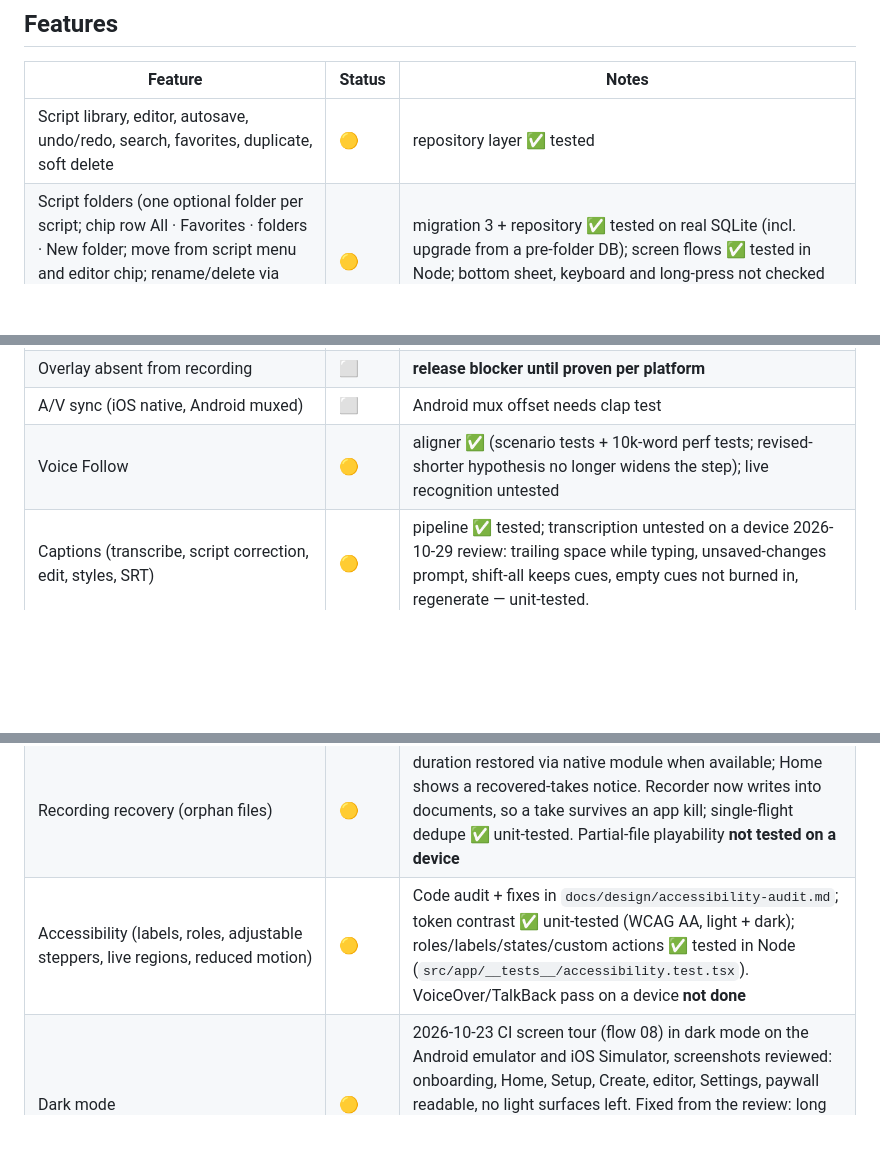
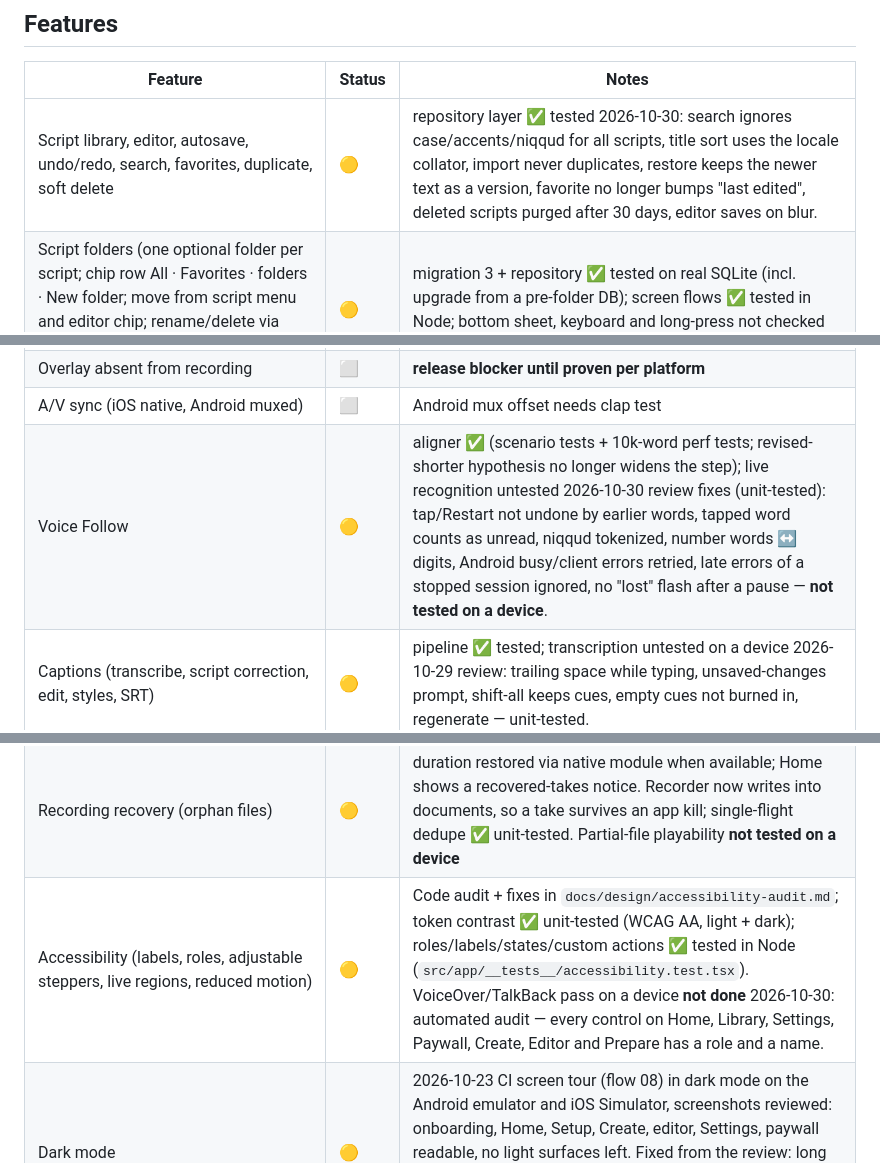
Before and after one commit to hvkh22-sudo/borderpixel, a Markdown page: promptly/QUALITY_CHECKLIST.md, 3 parts joined by grey strips. GitHub-like rendering; blank space fills up the shorter version.

Commit message:
Checklist: today's Voice Follow, library and accessibility results
Co-Authored-By: Claude Opus 5.5 <noreply@anthropic.com>
Claude-Session: https://claude.ai/code/session_014A1nJXcyS2qb1aycfkqQDG

```diff
--- a/promptly/QUALITY_CHECKLIST.md
+++ b/promptly/QUALITY_CHECKLIST.md
@@ -22,7 +22,7 @@ Legend: ✅ verified · 🟡 implemented, not verified on device · ⬜ not star
 ## Features
 | Feature | Status | Notes |
 |---|---|---|
-| Script library, editor, autosave, undo/redo, search, favorites, duplicate, soft delete | 🟡 | repository layer ✅ tested |
+| Script library, editor, autosave, undo/redo, search, favorites, duplicate, soft delete | 🟡 | repository layer ✅ tested 2026-10-30: search ignores case/accents/niqqud for all scripts, title sort uses the locale collator, import never duplicates, restore keeps the newer text as a version, favorite no longer bumps "last edited", deleted scripts purged after 30 days, editor saves on blur. |
 | Script folders (one optional folder per script; chip row All · Favorites · folders · New folder; move from script menu and editor chip; rename/delete via long-press; delete moves scripts to No folder) | 🟡 | migration 3 + repository ✅ tested on real SQLite (incl. upgrade from a pre-folder DB); screen flows ✅ tested in Node; bottom sheet, keyboard and long-press not checked on a device; VoiceOver/TalkBack long-press action untested |
 | Export my scripts (Settings › Privacy & data → one versioned JSON: scripts + versions + folders, via share sheet) | 🟡 | serialize/parse/merge ✅ tested (format version check, malformed input rejected, round-trip without loss, re-import adds nothing, never overwrites); share sheet and file hand-off not tried on a device |
 | Import scripts from a backup file | ⬜ | merge logic implemented and tested (`importBackup` in `src/storage/backup.ts`), **no UI**: `expo-document-picker` is not installed (installing needs approval/network); add a picker + Settings row when it is |
@@ -33,7 +33,7 @@ Legend: ✅ verified · 🟡 implemented, not verified on device · ⬜ not star
 | Mic check on setup screen (P1 mic pre-flight) | 🟡 | `micCheck.ts` verdicts ✅ unit-tested; sheet ✅ screen-tested with expo-audio mocked (verdicts, input name, Bluetooth note, permission denied, stop → delete clip → release session before camera). Thresholds are initial estimates; real meter levels, input names and camera audio after the check **not tested on a device** (MIC-01) |
 | Overlay absent from recording | ⬜ | **release blocker until proven per platform** |
 | A/V sync (iOS native, Android muxed) | ⬜ | Android mux offset needs clap test |
-| Voice Follow | 🟡 | aligner ✅ (scenario tests + 10k-word perf tests; revised-shorter hypothesis no longer widens the step); live recognition untested |
+| Voice Follow | 🟡 | aligner ✅ (scenario tests + 10k-word perf tests; revised-shorter hypothesis no longer widens the step); live recognition untested 2026-10-30 review fixes (unit-tested): tap/Restart not undone by earlier words, tapped word counts as unread, niqqud tokenized, number words ↔ digits, Android busy/client errors retried, late errors of a stopped session ignored, no "lost" flash after a pause — **not tested on a device**. |
 | Captions (transcribe, script correction, edit, styles, SRT) | 🟡 | pipeline ✅ tested; transcription untested on a device 2026-10-29 review: trailing space while typing, unsaved-changes prompt, shift-all keeps cues, empty cues not burned in, regenerate — unit-tested. |
 | Long-take captions (≤ ~10 min) | 🟡 | Android: WAV cut in JS into 50 s parts (1 s overlap) via expo-file-system FileHandle, recognized sequentially, merged/de-duplicated (`longTake.ts` ✅ unit-tested; service flow ✅ tested with a fake recognizer + in-memory files). A failed part is reported as a gap, never filled. iOS: single request; takes > 60 s whose last word ends > 3 s before the end show a “captions stop at …” notice (heuristic; trailing silence also triggers it). **No real long take recognized on any device**; Android recognizer restart between parts and FileHandle reads on a 20 MB WAV unverified (CAP-05/06) |
 | Word-by-word highlight (Pro) | 🟡 | per-cue word timing kept only with engine word timing, preserved through split/merge/shift, dropped on text edit; preview ✅ screen-tested. Burn-in: Swift (per-word CATextLayer overlays with discrete opacity) and Kotlin (bitmap per cue+active word, span on fill pass only) **written and compiled in CI, never run** (CAP-07) |
@@ -42,7 +42,7 @@ Legend: ✅ verified · 🟡 implemented, not verified on device · ⬜ not star
 | AI Script Studio | 🟡 | proxy ✅ tested with mock LLM; no live API call made (no key, approval needed) |
 | Paywall / purchases / restore / lifetime | 🟡 | entitlement logic ✅ tested; no store products 2026-10-29 review: access applied as soon as purchases load; gates wait for it; listener registered after an offline launch; refunded lifetime no longer unlocks Pro (lifetime must be attached to the `pro` entitlement) — unit-tested, no store test. |
 | Recording recovery (orphan files) | 🟡 | duration restored via native module when available; Home shows a recovered-takes notice. Recorder now writes into documents, so a take survives an app kill; single-flight dedupe ✅ unit-tested. Partial-file playability **not tested on a device** |
-| Accessibility (labels, roles, adjustable steppers, live regions, reduced motion) | 🟡 | Code audit + fixes in `docs/design/accessibility-audit.md`; token contrast ✅ unit-tested (WCAG AA, light + dark); roles/labels/states/custom actions ✅ tested in Node (`src/app/__tests__/accessibility.test.tsx`). VoiceOver/TalkBack pass on a device **not done** |
+| Accessibility (labels, roles, adjustable steppers, live regions, reduced motion) | 🟡 | Code audit + fixes in `docs/design/accessibility-audit.md`; token contrast ✅ unit-tested (WCAG AA, light + dark); roles/labels/states/custom actions ✅ tested in Node (`src/app/__tests__/accessibility.test.tsx`). VoiceOver/TalkBack pass on a device **not done** 2026-10-30: automated audit — every control on Home, Library, Settings, Paywall, Create, Editor and Prepare has a role and a name. |
 | Dark mode | 🟡 | 2026-10-23 CI screen tour (flow 08) in dark mode on the Android emulator and iOS Simulator, screenshots reviewed: onboarding, Home, Setup, Create, editor, Settings, paywall readable, no light surfaces left. Fixed from the review: long editor titles were cut off (now wrap), Android switch thumb was teal (now white). Camera/record screens not covered (no camera on the simulator) |
 | Large text | 🟡 | CI screen tour (flow 08) at Android font scale 1.3 and iOS accessibility-extra-large, screenshots reviewed (run 361da6e, all 7 screens on both). Fixed: onboarding did not scroll (points overlapped the button), Home first-run steps truncated / digits clipped (steps stack above 1.3×), segmented one-word labels broke mid-word on iOS ("Syste/m"; now shrink to fit on one line, verified in run 0a052f3). Create sheet: on iOS its native header covered the first option ("Paste script") at every text size — seen in run 1dd2e04 (light, dark, Hebrew); the sheet now draws its own title instead — verified in run 6aaa1bf on iOS (AX-XL, dark, Hebrew) and Android (font 1.3, dark, Hebrew): title and all three options fully visible; it also opens at 90% above 1.3× text. Android camera flows 03–05 passed in run 1dd2e04 after making the countdown tap best-effort. Known, scrollable so left as is: the paywall's fixed purchase area takes about half the screen (content scrolls above it; a hairline now marks the edge), editor at AX-XL (run 06afdb1): text inputs had no font-size cap (the title grew to 4 lines and left little room above the keyboard) — inputs now cap at 1.8× like all other text; keyboard offset uses the measured header height instead of a fixed 90 pt. Verified in run 2d68e2f: title 3 lines, folder chip, stats and the body line at the cursor visible above the bar and keyboard. Not checked on a device |
 | First-take guidance (Home 3-step checklist, one-time setup hint + Timed default, 3 s record-screen hint, take-screen captions → Export hint; `firstRun.*` KV flags, `first_run_step` events) | 🟡 | logic ✅ unit-tested (`src/features/onboarding`); screens ✅ tested in Node (`src/app/__tests__/firstRun.test.tsx`, `record.test.tsx`); layout, RTL and VoiceOver/TalkBack on a device **not tested**; activation impact not measured |
```
